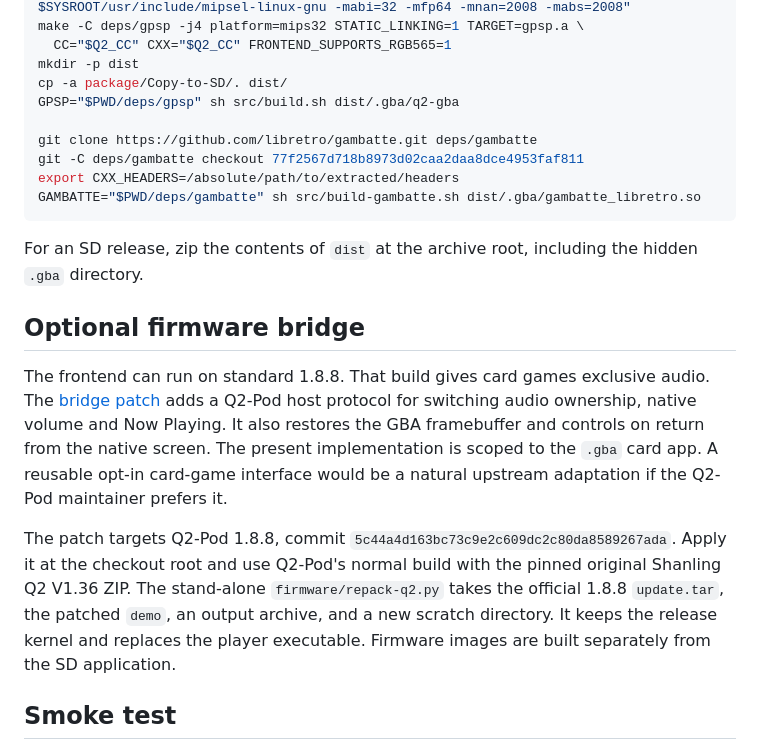
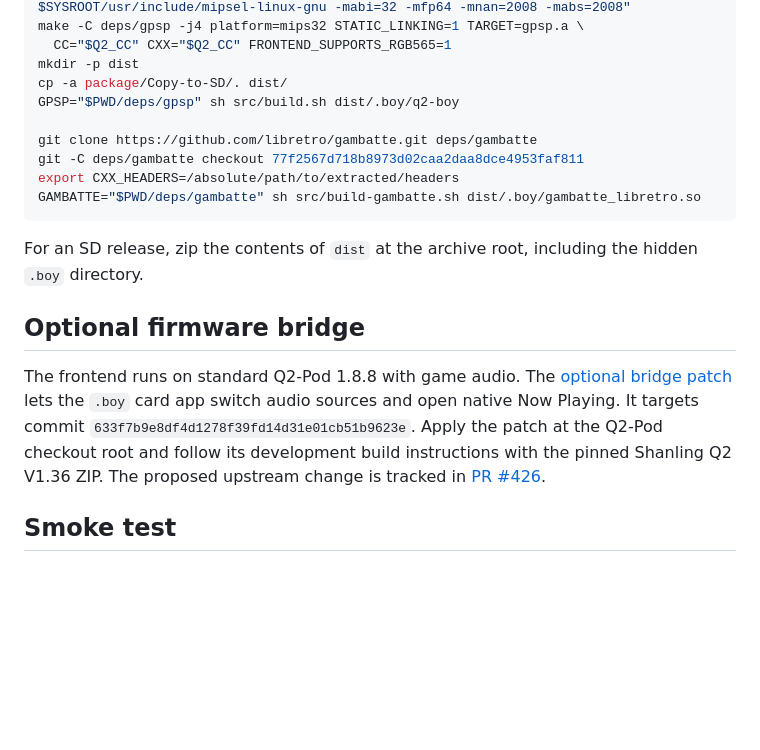
Before and after one commit to SlayTheEarth/q2-boy, a Markdown page: docs/BUILD.md, the part around the change. GitHub-like rendering; blank space fills up the shorter version.

````diff
--- a/docs/BUILD.md
+++ b/docs/BUILD.md
@@ -23,34 +23,26 @@ make -C deps/gpsp -j4 platform=mips32 STATIC_LINKING=1 TARGET=gpsp.a \
   CC="$Q2_CC" CXX="$Q2_CC" FRONTEND_SUPPORTS_RGB565=1
 mkdir -p dist
 cp -a package/Copy-to-SD/. dist/
-GPSP="$PWD/deps/gpsp" sh src/build.sh dist/.gba/q2-gba
+GPSP="$PWD/deps/gpsp" sh src/build.sh dist/.boy/q2-boy
 
 git clone https://github.com/libretro/gambatte.git deps/gambatte
 git -C deps/gambatte checkout 77f2567d718b8973d02caa2daa8dce4953faf811
 export CXX_HEADERS=/absolute/path/to/extracted/headers
-GAMBATTE="$PWD/deps/gambatte" sh src/build-gambatte.sh dist/.gba/gambatte_libretro.so
+GAMBATTE="$PWD/deps/gambatte" sh src/build-gambatte.sh dist/.boy/gambatte_libretro.so
 ```
 
 For an SD release, zip the contents of `dist` at the archive root,
-including the hidden `.gba` directory.
+including the hidden `.boy` directory.
 
 ## Optional firmware bridge
 
-The frontend can run on standard 1.8.8. That build gives card games
-exclusive audio. The [bridge patch](../firmware/q2-pod-gba-audio.patch)
-adds a Q2-Pod host protocol for switching audio ownership, native volume
-and Now Playing. It also restores the GBA framebuffer and controls on
-return from the native screen. The present implementation is scoped to
-the `.gba` card app. A reusable opt-in card-game interface would be a
-natural upstream adaptation if the Q2-Pod maintainer prefers it.
-
-The patch targets Q2-Pod 1.8.8, commit
-`5c44a4d163bc73c9e2c609dc2c80da8589267ada`. Apply it at the checkout root
-and use Q2-Pod's normal build with the pinned original Shanling Q2 V1.36 ZIP.
-The stand-alone `firmware/repack-q2.py` takes the official 1.8.8
-`update.tar`, the patched `demo`, an output archive, and a new scratch
-directory. It keeps the release kernel and replaces the player executable.
-Firmware images are built separately from the SD application.
+The frontend runs on standard Q2-Pod 1.8.8 with game audio. The
+[optional bridge patch](../firmware/q2-pod-boy-audio.patch) lets the
+`.boy` card app switch audio sources and open native Now Playing.
+It targets commit `633f7b9e8df4d1278f39fd14d31e01cb51b9623e`.
+Apply the patch at the Q2-Pod checkout root and follow its development build
+instructions with the pinned Shanling Q2 V1.36 ZIP. The proposed upstream
+change is tracked in [PR #426](https://github.com/DiamondBond/q2-pod/pull/426).
 
 ## Smoke test
 
````
Also changed, not shown: README.md (+18 -13 lines), assets/mascot.png (added), 8 other files.
